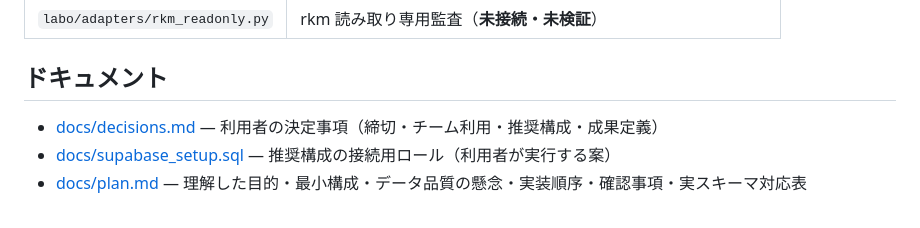
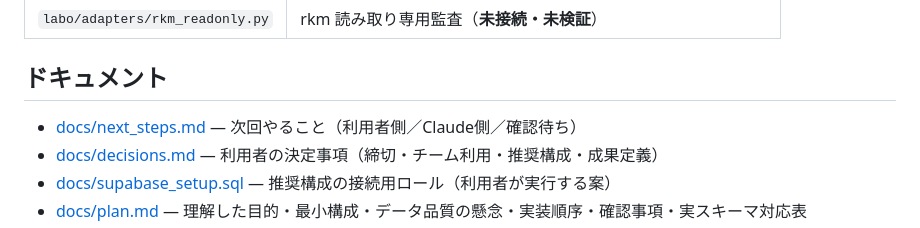
Before and after one commit to AGU-ekiden/AI, a Markdown page: README.md, the part around the change. Rendered like a GitHub page.

Commit message:
次回の作業一覧を追加（docs/next_steps.md）
Co-Authored-By: Claude Opus 5.5 <noreply@anthropic.com>
Claude-Session: https://claude.ai/code/session_011bCZFD5kXNPZXCDM84GQNt

```diff
--- a/README.md
+++ b/README.md
@@ -55,6 +55,7 @@ python3 -m labo.users add --name 氏名 --role editor   # メンバー追加（
 
 ## ドキュメント
 
+- [docs/next_steps.md](docs/next_steps.md) — 次回やること（利用者側／Claude側／確認待ち）
 - [docs/decisions.md](docs/decisions.md) — 利用者の決定事項（締切・チーム利用・推奨構成・成果定義）
 - [docs/supabase_setup.sql](docs/supabase_setup.sql) — 推奨構成の接続用ロール（利用者が実行する案）
 - [docs/plan.md](docs/plan.md) — 理解した目的・最小構成・データ品質の懸念・実装順序・確認事項・実スキーマ対応表
```
Also changed, not shown: docs/next_steps.md (added, +53 -0 lines).
